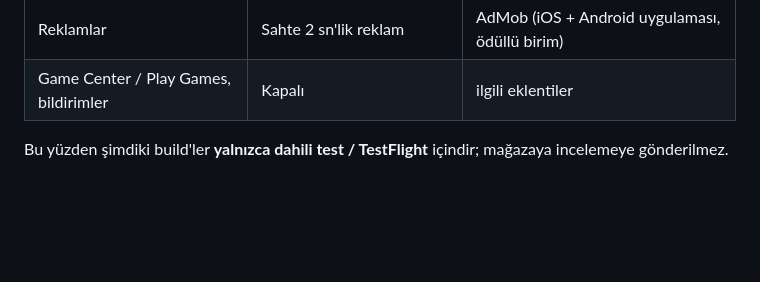
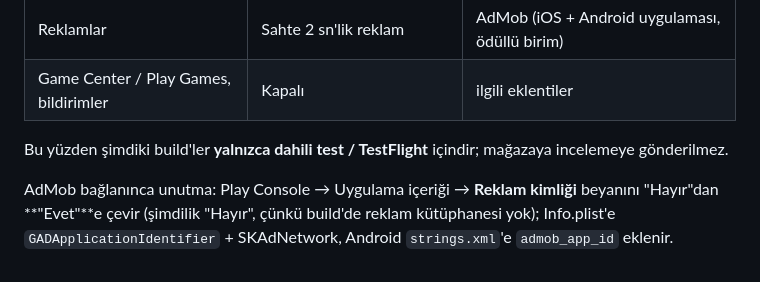
Before and after one commit to nchaRRR/not-a-fake-ad, a Markdown page: MOBIL-YAYIN.md, the part around the change. Rendered like a GitHub page; blank space fills up the shorter version.

Commit message:
Note: switch the Play advertising ID declaration when AdMob is added
Co-Authored-By: Claude Opus 5.5 <noreply@anthropic.com>
Claude-Session: https://claude.ai/code/session_01V4kiPWEiTezciKMo7RKJSy

```diff
--- a/MOBIL-YAYIN.md
+++ b/MOBIL-YAYIN.md
@@ -80,3 +80,7 @@ numarası (Android: `<run>00`), her yüklemede kendiliğinden artar. Sürüm de
 | Game Center / Play Games, bildirimler | Kapalı | ilgili eklentiler |
 
 Bu yüzden şimdiki build'ler **yalnızca dahili test / TestFlight** içindir; mağazaya incelemeye gönderilmez.
+
+AdMob bağlanınca unutma: Play Console → Uygulama içeriği → **Reklam kimliği** beyanını "Hayır"dan **"Evet"**e çevir
+(şimdilik "Hayır", çünkü build'de reklam kütüphanesi yok); Info.plist'e `GADApplicationIdentifier` + SKAdNetwork,
+Android `strings.xml`'e `admob_app_id` eklenir.
```
